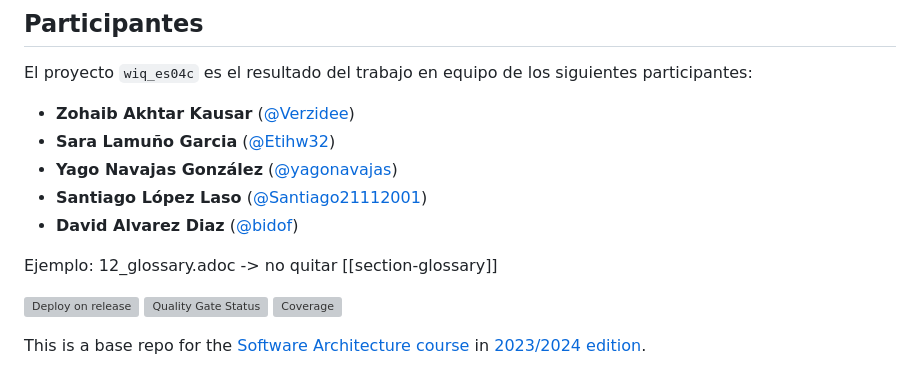
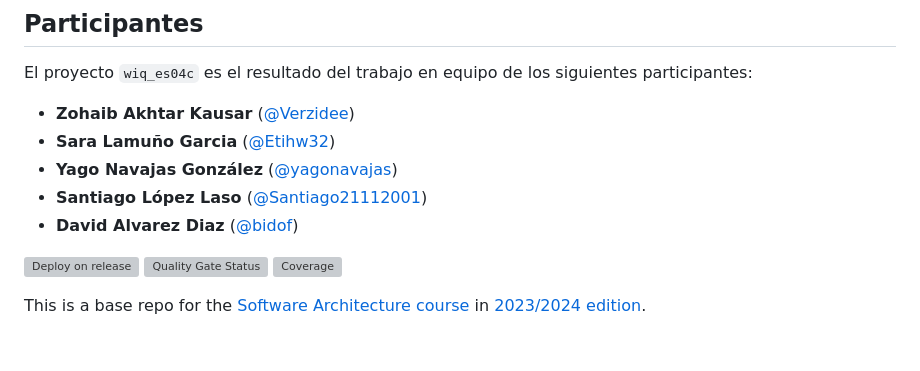
Before and after one commit to Arquisoft/wiq_es04c, a Markdown page: README.md, the part around the change. Rendered like a GitHub page; blank space fills up the shorter version; grey boxes are pictures that could not be loaded.

Commit message:
quitado cosas irrelevantes del readme

```diff
--- a/README.md
+++ b/README.md
@@ -11,8 +11,6 @@ El proyecto `wiq_es04c` es el resultado del trabajo en equipo de los siguientes
 - **Yago Navajas González** ([@yagonavajas](https://github.com/yagonavajas))
 - **Santiago López Laso** ([@Santiago21112001](https://github.com/Santiago21112001))
 - **David Alvarez Diaz** ([@bidof](https://github.com/bidof))
-
-Ejemplo: 12_glossary.adoc -> no quitar [[section-glossary]]
 
 [![Deploy on release](https://github.com/Arquisoft/wiq_es04c/actions/workflows/release.yml/badge.svg)](https://github.com/Arquisoft/wiq_es04c/actions/workflows/release.yml)
 [![Quality Gate Status](https://sonarcloud.io/api/project_badges/measure?project=Arquisoft_wiq_es04c&metric=alert_status)](https://sonarcloud.io/summary/new_code?id=Arquisoft_wiq_es04c)
```
